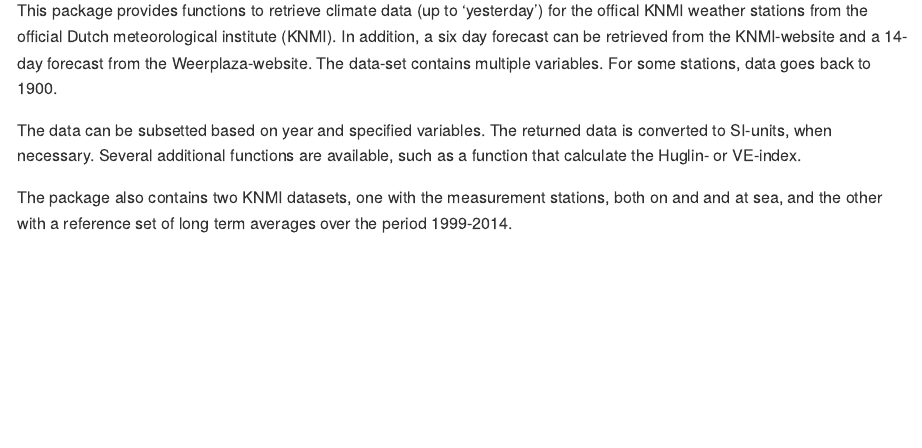
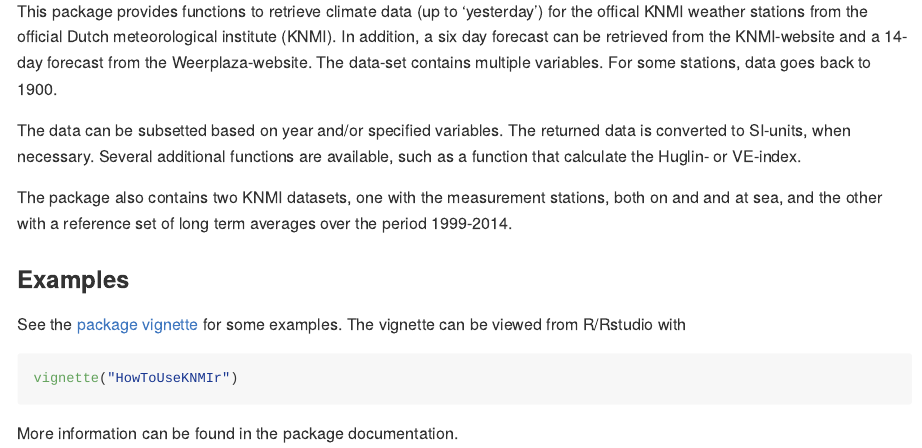
Before and after one commit to bvhest/KNMIr, an R Markdown document (README.Rmd): the page in a window 1100 px wide, from 360 px down before the commit and from 320 px down after it, so that both start at the same text. Rendered offline with R 4.5, knitr and Pandoc, with nearby package versions.

Commit message:
README in meer leesbaar formaat.

````diff
--- a/README.Rmd
+++ b/README.Rmd
@@ -2,4 +2,5 @@
 title: "KNMIr-package"
 author: "Bart van Hest"
 date: "`r format(Sys.Date())`"
-output: github_document
+output:
+  github_document:
@@ -16,8 +18,18 @@
 The data-set contains multiple variables.
 For some stations, data goes back to 1900.
 
-The data can be subsetted based on year and specified variables. The returned data is converted to SI-units, when
+The data can be subsetted based on year and/or specified variables. The returned data is converted to SI-units, when
 necessary.
 Several additional functions are available, such as a function that calculate the Huglin- or VE-index.
 
 The package also contains two KNMI datasets, one with the measurement stations, both on and and at sea, and the other with a reference set of long term averages over the period 1999-2014.
+
+
+### Examples
+
+See the [package vignette](https://github.com/BvHest/KNMIr/blob/master/vignettes/HowToUseKNMIr.Rmd) for some examples. The vignette can be viewed from R/Rstudio with
+```r
+vignette("HowToUseKNMIr")
+```
+
+More information can be found in the package documentation.
````
Also changed, not shown: README.md (added), README.Rmd (5 more changed lines).
